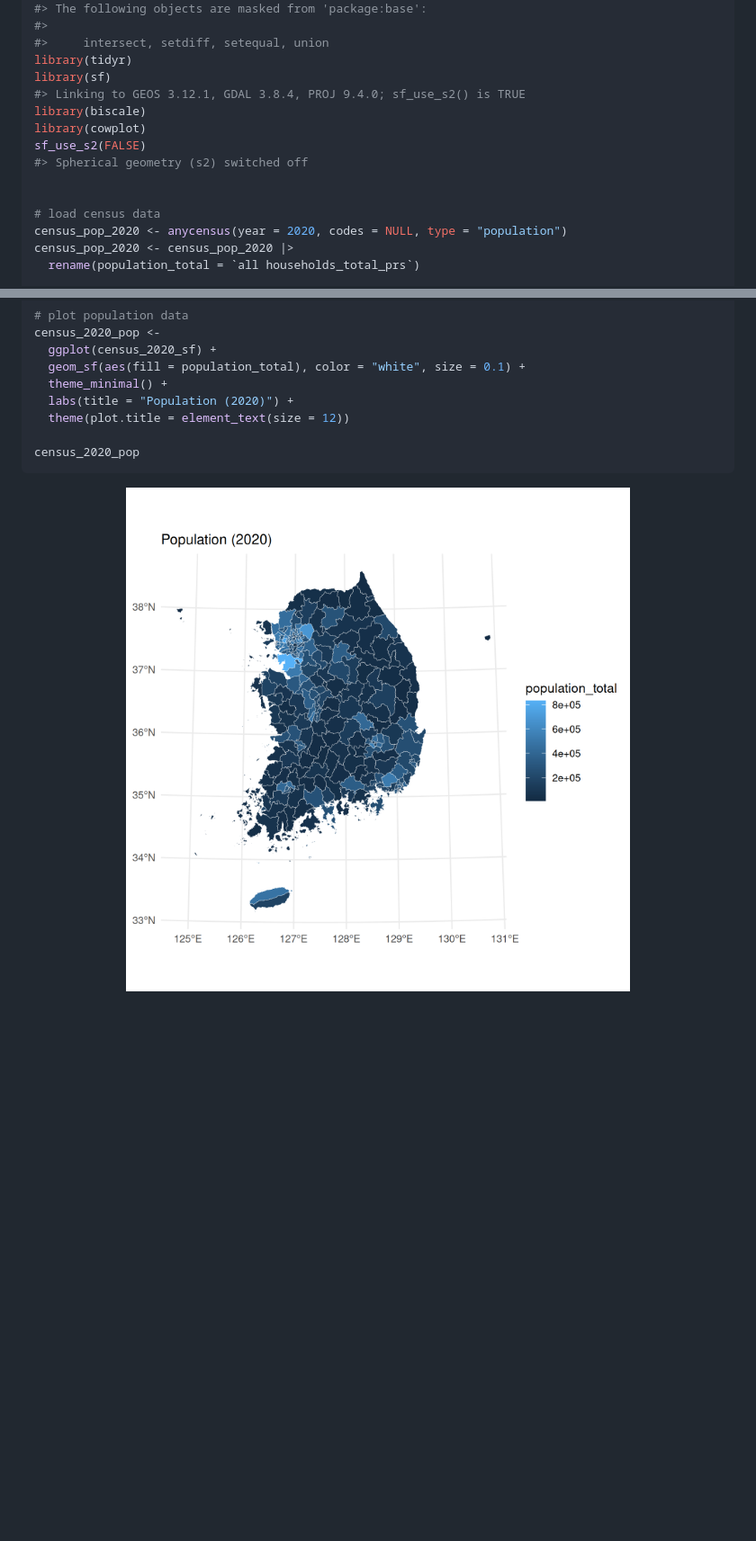
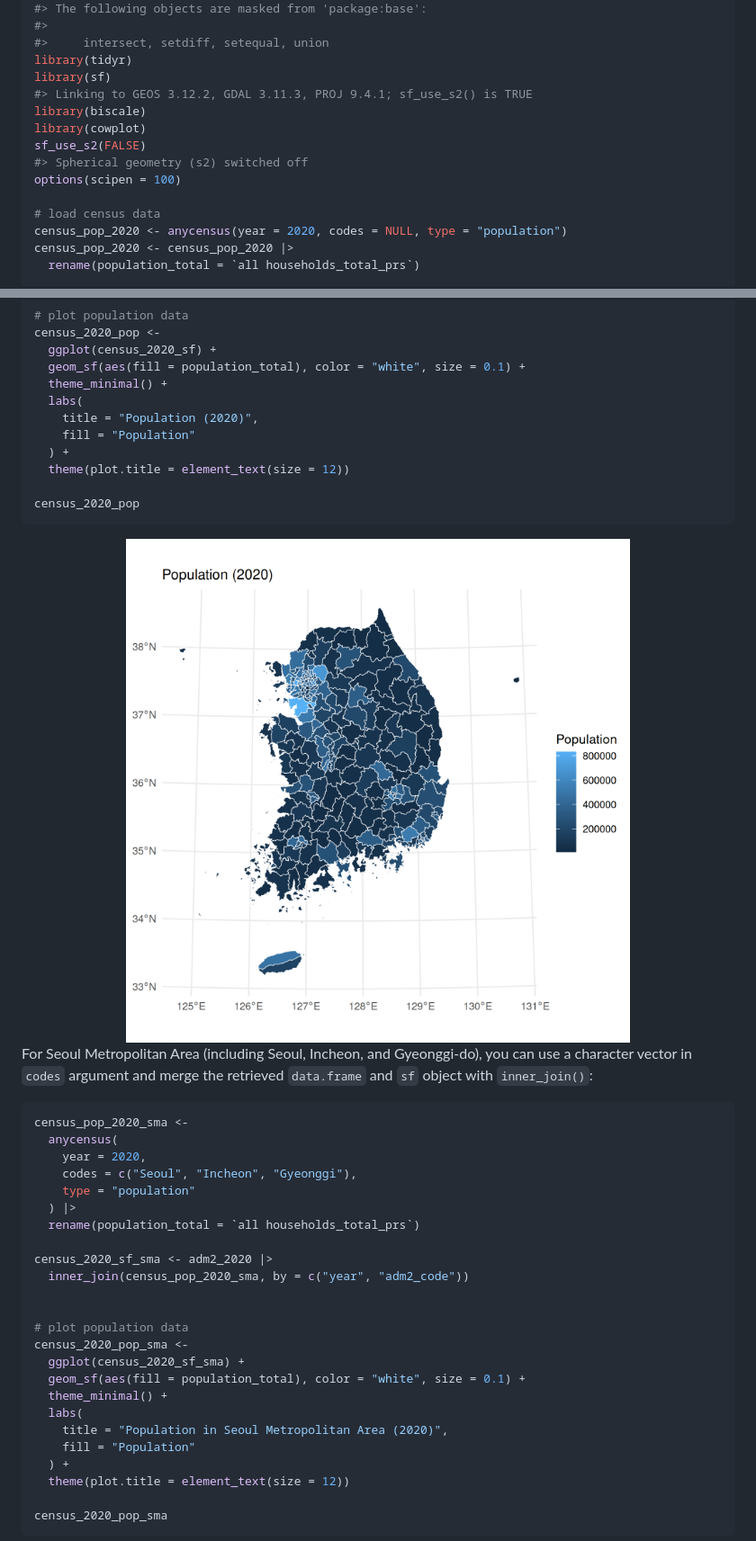
Before and after one commit to sigmafelix/tidycensuskr, a Markdown page: README.md, 2 parts joined by grey strips. Shown: that part at 90% size. GitHub-like rendering; pictures changed too: man/figures/README-mapmaking-1.png; blank space fills up the shorter version.

Commit message:
0.1.2 - README includes SMA example - missed from 0.1.1 release: all column names of the output of `anycensus()` are converted to lower case - added cowplot in DESCRIPTION

````diff
--- a/README.md
+++ b/README.md
@@ -134,12 +134,12 @@ library(dplyr)
 #>     intersect, setdiff, setequal, union
 library(tidyr)
 library(sf)
-#> Linking to GEOS 3.12.1, GDAL 3.8.4, PROJ 9.4.0; sf_use_s2() is TRUE
+#> Linking to GEOS 3.12.2, GDAL 3.11.3, PROJ 9.4.1; sf_use_s2() is TRUE
 library(biscale)
 library(cowplot)
 sf_use_s2(FALSE)
 #> Spherical geometry (s2) switched off
-
+options(scipen = 100)
 
 # load census data
 census_pop_2020 <- anycensus(year = 2020, codes = NULL, type = "population")
@@ -158,10 +158,45 @@ census_2020_pop <-
   ggplot(census_2020_sf) +
   geom_sf(aes(fill = population_total), color = "white", size = 0.1) +
   theme_minimal() +
-  labs(title = "Population (2020)") +
+  labs(
+    title = "Population (2020)",
+    fill = "Population"
+  ) +
   theme(plot.title = element_text(size = 12))
 
 census_2020_pop
 ```
 
 <img src="man/figures/README-mapmaking-1.png" width="100%" />
+
+For Seoul Metropolitan Area (including Seoul, Incheon, and Gyeonggi-do),
+you can use a character vector in `codes` argument and merge the
+retrieved `data.frame` and `sf` object with `inner_join()`:
+
+``` r
+census_pop_2020_sma <-
+  anycensus(
+    year = 2020,
+    codes = c("Seoul", "Incheon", "Gyeonggi"),
+    type = "population"
+  ) |>
+  rename(population_total = `all households_total_prs`)
+
+census_2020_sf_sma <- adm2_2020 |>
+  inner_join(census_pop_2020_sma, by = c("year", "adm2_code"))
+
+
+# plot population data
+census_2020_pop_sma <-
+  ggplot(census_2020_sf_sma) +
+  geom_sf(aes(fill = population_total), color = "white", size = 0.1) +
+  theme_minimal() +
+  labs(
+    title = "Population in Seoul Metropolitan Area (2020)",
+    fill = "Population"
+  ) +
+  theme(plot.title = element_text(size = 12))
+
+census_2020_pop_sma
+```
+
````
Also changed, not shown: other parts of README.md (+8 -2 lines), man/figures/README-final_map-1.png, man/figures/README-seoul_map-1.png (added), 2 other files.
